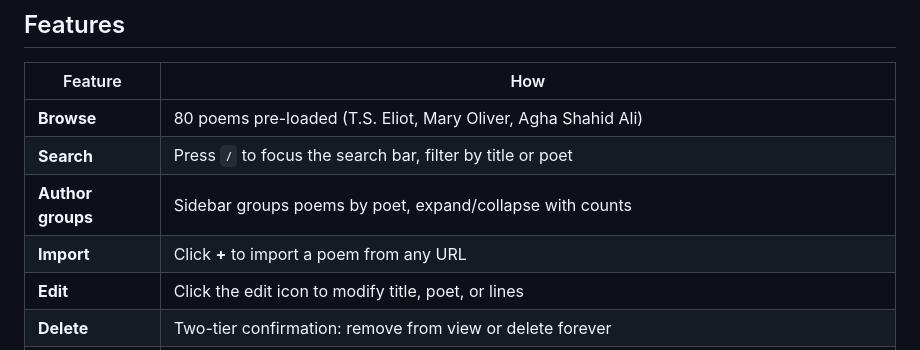
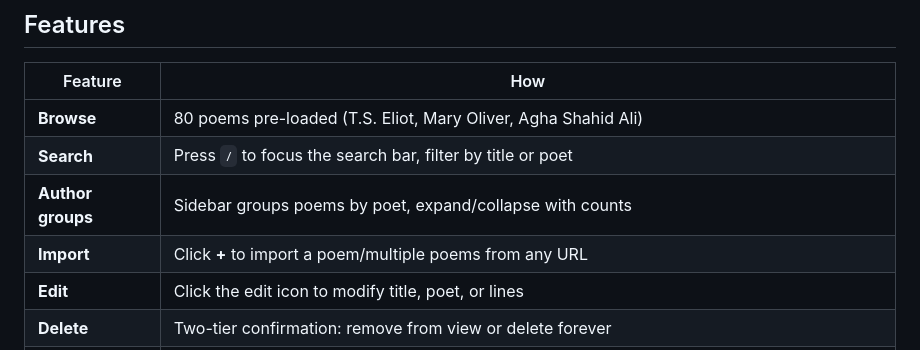
Before and after one commit to DonQuixode/poems, a Markdown page: README.md, the part around the change. GitHub-like rendering.

```diff
--- a/README.md
+++ b/README.md
@@ -47,7 +47,7 @@ Stop with:
 | **Browse** | 80 poems pre-loaded (T.S. Eliot, Mary Oliver, Agha Shahid Ali) |
 | **Search** | Press `/` to focus the search bar, filter by title or poet |
 | **Author groups** | Sidebar groups poems by poet, expand/collapse with counts |
-| **Import** | Click **+** to import a poem from any URL |
+| **Import** | Click **+** to import a poem/multiple poems from any URL |
 | **Edit** | Click the edit icon to modify title, poet, or lines |
 | **Delete** | Two-tier confirmation: remove from view or delete forever |
 | **Analyze** | Click **Analyze** to search the web for literary analysis. Quotes appear in a side panel with source links. |
```
